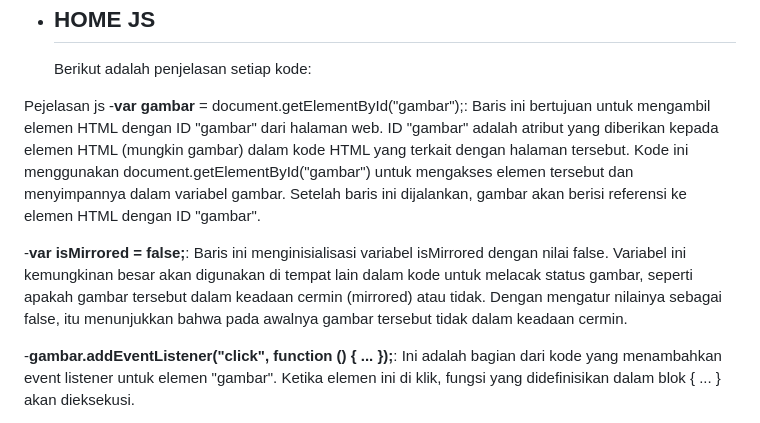
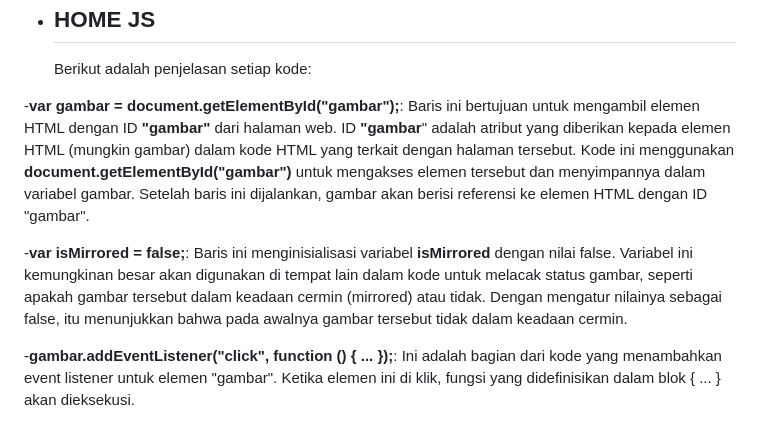
Before and after one commit to 22091397017MariaCahyaJayanti/Pemweb_Kel5_Web-Pawpet, a Markdown page: README.md, the part around one of its changes. Rendered like a GitHub page.

```diff
--- a/README.md
+++ b/README.md
@@ -542,10 +542,9 @@ Berikut adalah penjelasan setiap bagian kode:
 
   Berikut adalah penjelasan setiap kode:
 
-Pejelasan js
--**var gambar** = document.getElementById("gambar");: Baris ini bertujuan untuk mengambil elemen HTML dengan ID "gambar" dari halaman web. ID "gambar" adalah atribut yang diberikan kepada elemen HTML (mungkin gambar) dalam kode HTML yang terkait dengan halaman tersebut. Kode ini menggunakan document.getElementById("gambar") untuk mengakses elemen tersebut dan menyimpannya dalam variabel gambar. Setelah baris ini dijalankan, gambar akan berisi referensi ke elemen HTML dengan ID "gambar".
+-**var gambar** **= document.getElementById("gambar");**: Baris ini bertujuan untuk mengambil elemen HTML dengan ID **"gambar"** dari halaman web. ID **"gambar**" adalah atribut yang diberikan kepada elemen HTML (mungkin gambar) dalam kode HTML yang terkait dengan halaman tersebut. Kode ini menggunakan **document.getElementById("gambar")** untuk mengakses elemen tersebut dan menyimpannya dalam variabel gambar. Setelah baris ini dijalankan, gambar akan berisi referensi ke elemen HTML dengan ID "gambar".
 
--**var isMirrored = false;**: Baris ini menginisialisasi variabel isMirrored dengan nilai false. Variabel ini kemungkinan besar akan digunakan di tempat lain dalam kode untuk melacak status gambar, seperti apakah gambar tersebut dalam keadaan cermin (mirrored) atau tidak. Dengan mengatur nilainya sebagai false, itu menunjukkan bahwa pada awalnya gambar tersebut tidak dalam keadaan cermin.
+-**var isMirrored = false;**: Baris ini menginisialisasi variabel **isMirrored** dengan nilai false. Variabel ini kemungkinan besar akan digunakan di tempat lain dalam kode untuk melacak status gambar, seperti apakah gambar tersebut dalam keadaan cermin (mirrored) atau tidak. Dengan mengatur nilainya sebagai false, itu menunjukkan bahwa pada awalnya gambar tersebut tidak dalam keadaan cermin.
 
 
 -**gambar.addEventListener("click", function () { ... });**: Ini adalah bagian dari kode yang menambahkan event listener untuk elemen "gambar". Ketika elemen ini di klik, fungsi yang didefinisikan dalam blok { ... } akan dieksekusi.
```
Also changed, not shown: other parts of README.md (+55 -0 lines).
